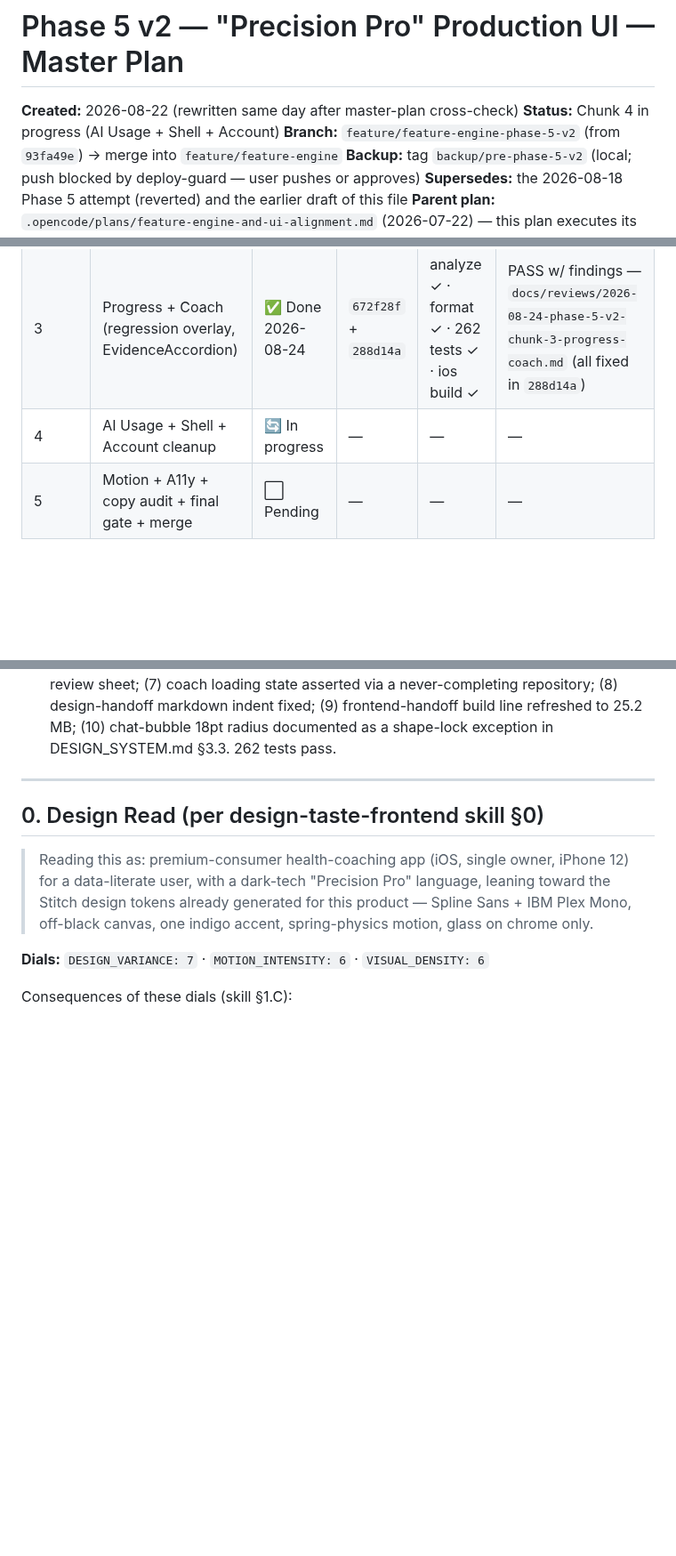
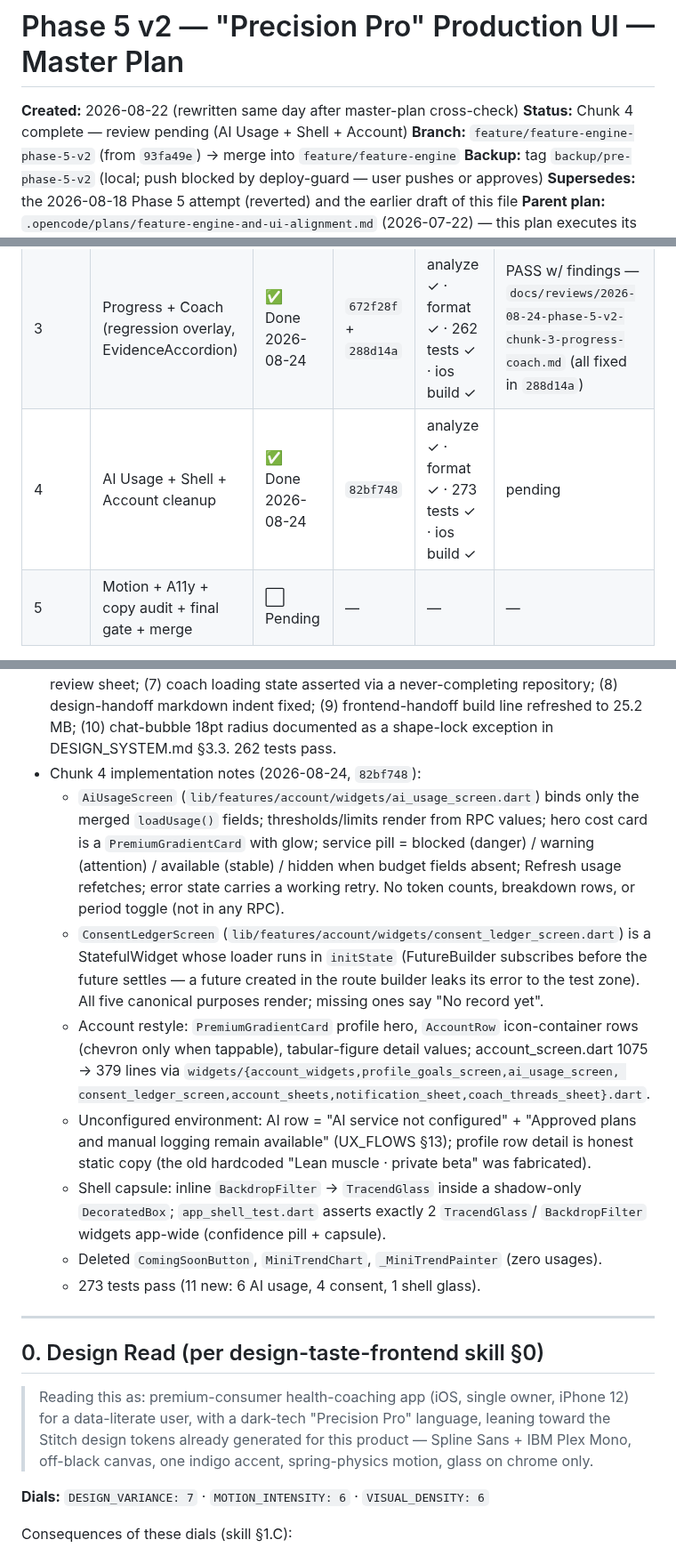
Before and after one commit to PurnaJear06/Tracend, a Markdown page: .opencode/plans/phase-5-v2-precision-pro.md, 3 parts joined by grey strips. Shown at 89% size. Drawn GitHub-style; blank space fills up the shorter version.

Commit message:
docs: Phase 5 v2 tracker — Chunk 4 commit hash

```diff
--- a/.opencode/plans/phase-5-v2-precision-pro.md
+++ b/.opencode/plans/phase-5-v2-precision-pro.md
@@ -1,7 +1,7 @@
 # Phase 5 v2 — "Precision Pro" Production UI — Master Plan
 
 **Created:** 2026-08-22 (rewritten same day after master-plan cross-check)
-**Status:** Chunk 4 in progress (AI Usage + Shell + Account)
+**Status:** Chunk 4 complete — review pending (AI Usage + Shell + Account)
 **Branch:** `feature/feature-engine-phase-5-v2` (from `93fa49e`) → merge into `feature/feature-engine`
 **Backup:** tag `backup/pre-phase-5-v2` (local; push blocked by deploy-guard — user pushes or approves)
 **Supersedes:** the 2026-08-18 Phase 5 attempt (reverted) and the earlier draft of this file
@@ -17,7 +17,7 @@ executes its Phase 4/5 UI scope. Every component in that plan's P0–P2 list is
 | 1 | Today screen (hero + readouts + TrajectoryLens) | ✅ Done 2026-08-22 | `1bcc0d8` + `578f065` | analyze ✓ · format ✓ · 200 tests ✓ | PASS w/ findings — `docs/reviews/2026-08-22-phase-5-v2-chunk-1-today-screen.md` (all fixed in `578f065`) |
 | 2 | Train + Nutrition (IntensityBar, DatePillStrip, TargetsGrid) | ✅ Done 2026-08-23 | `d1db7b1` + `0e82689` | analyze ✓ · format ✓ · 213 tests ✓ | PASS w/ findings — `docs/reviews/2026-08-23-phase-5-v2-chunk-2-train-nutrition.md` (all fixed in `0e82689`) |
 | 3 | Progress + Coach (regression overlay, EvidenceAccordion) | ✅ Done 2026-08-24 | `672f28f` + `288d14a` | analyze ✓ · format ✓ · 262 tests ✓ · ios build ✓ | PASS w/ findings — `docs/reviews/2026-08-24-phase-5-v2-chunk-3-progress-coach.md` (all fixed in `288d14a`) |
-| 4 | AI Usage + Shell + Account cleanup | 🔄 In progress | — | — | — |
+| 4 | AI Usage + Shell + Account cleanup | ✅ Done 2026-08-24 | `82bf748` | analyze ✓ · format ✓ · 273 tests ✓ · ios build ✓ | pending |
 | 5 | Motion + A11y + copy audit + final gate + merge | ⬜ Pending | — | — | — |
 
 Carry-forward notes from reviews:
@@ -84,6 +84,30 @@ Carry-forward notes from reviews:
   loading state asserted via a never-completing repository; (8) design-handoff markdown
   indent fixed; (9) frontend-handoff build line refreshed to 25.2 MB; (10) chat-bubble 18pt
   radius documented as a shape-lock exception in DESIGN_SYSTEM.md §3.3. 262 tests pass.
+- Chunk 4 implementation notes (2026-08-24, `82bf748`):
+  - `AiUsageScreen` (`lib/features/account/widgets/ai_usage_screen.dart`) binds only the
+    merged `loadUsage()` fields; thresholds/limits render from RPC values; hero cost card
+    is a `PremiumGradientCard` with glow; service pill = blocked (danger) / warning
+    (attention) / available (stable) / hidden when budget fields absent; Refresh usage
+    refetches; error state carries a working retry. No token counts, breakdown rows, or
+    period toggle (not in any RPC).
+  - `ConsentLedgerScreen` (`lib/features/account/widgets/consent_ledger_screen.dart`) is a
+    StatefulWidget whose loader runs in `initState` (FutureBuilder subscribes before the
+    future settles — a future created in the route builder leaks its error to the test
+    zone). All five canonical purposes render; missing ones say "No record yet".
+  - Account restyle: `PremiumGradientCard` profile hero, `AccountRow` icon-container rows
+    (chevron only when tappable), tabular-figure detail values; account_screen.dart
+    1075 → 379 lines via `widgets/{account_widgets,profile_goals_screen,ai_usage_screen,
+    consent_ledger_screen,account_sheets,notification_sheet,coach_threads_sheet}.dart`.
+  - Unconfigured environment: AI row = "AI service not configured" +
+    "Approved plans and manual logging remain available" (UX_FLOWS §13); profile row
+    detail is honest static copy (the old hardcoded "Lean muscle · private beta" was
+    fabricated).
+  - Shell capsule: inline `BackdropFilter` → `TracendGlass` inside a shadow-only
+    `DecoratedBox`; `app_shell_test.dart` asserts exactly 2 `TracendGlass`/
+    `BackdropFilter` widgets app-wide (confidence pill + capsule).
+  - Deleted `ComingSoonButton`, `MiniTrendChart`, `_MiniTrendPainter` (zero usages).
+  - 273 tests pass (11 new: 6 AI usage, 4 consent, 1 shell glass).
 
 ---
 
```
